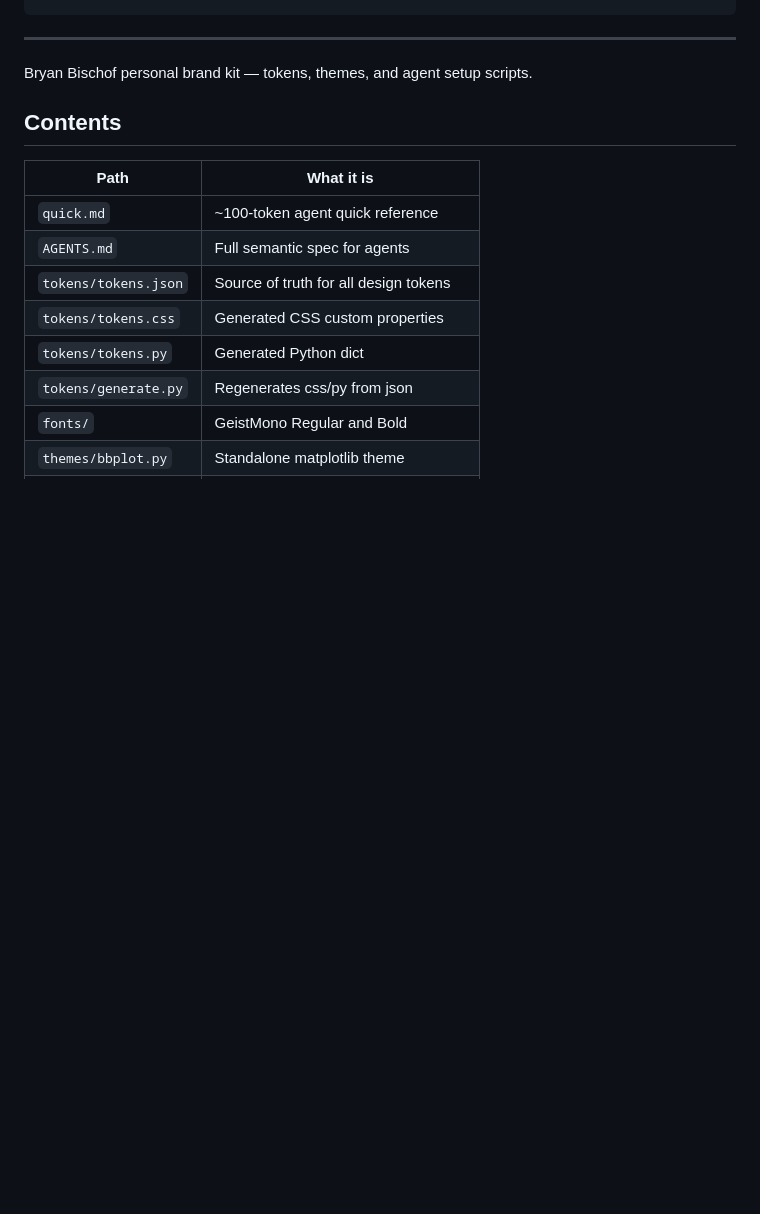
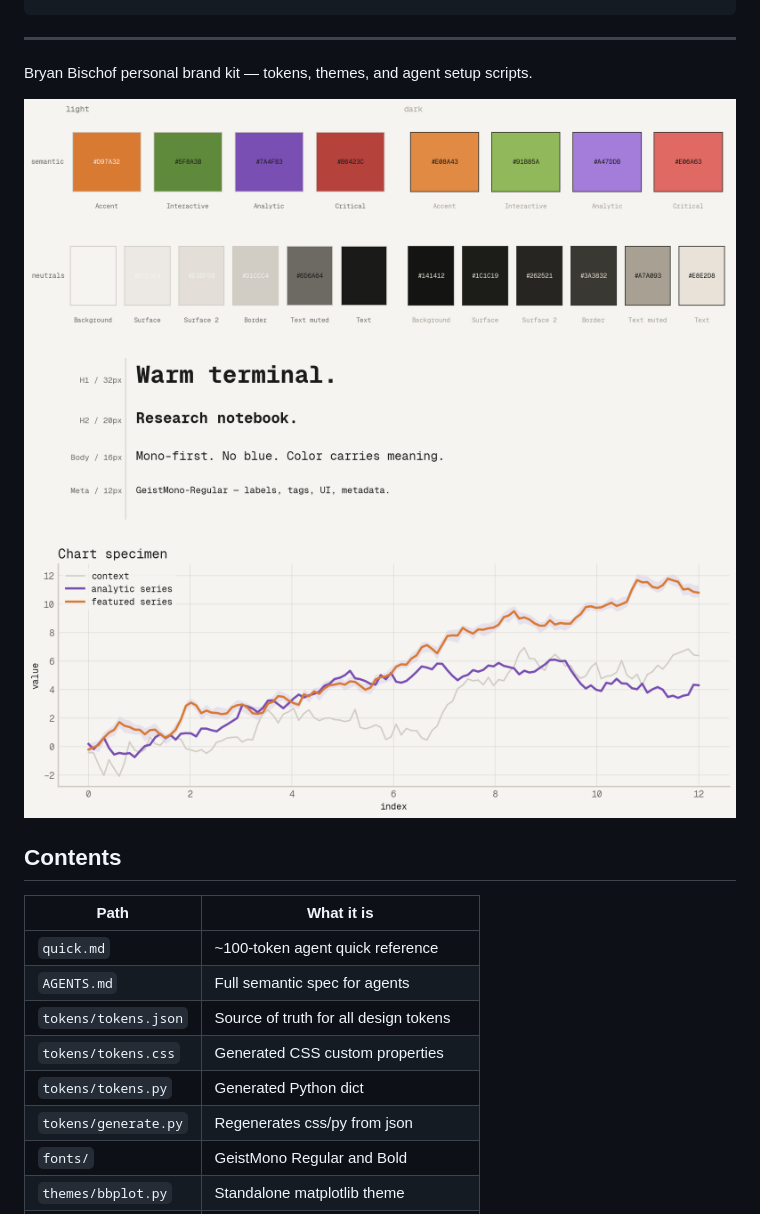
Before and after one commit to BBischof/bb-brand, a Markdown page: README.md, the part around the change. Rendered like a GitHub page; pictures changed too: assets/chart.png (added), assets/palette.png (added), assets/typography.png (added); blank space fills up the shorter version.

Commit message:
Add README preview images and generation script
Palette, typography, and chart specimens generated from brand tokens.
Fixed legend.linewidth invalid rcParam in bbplot theme.

```diff
--- a/README.md
+++ b/README.md
@@ -12,6 +12,10 @@ Fetch my brand context from https://raw.githubusercontent.com/BBischof/bb-brand/
 ---
 
 Bryan Bischof personal brand kit — tokens, themes, and agent setup scripts.
+
+![Palette](assets/palette.png)
+![Typography](assets/typography.png)
+![Chart](assets/chart.png)
 
 ## Contents
 
```
Also changed, not shown: 2 other files.
